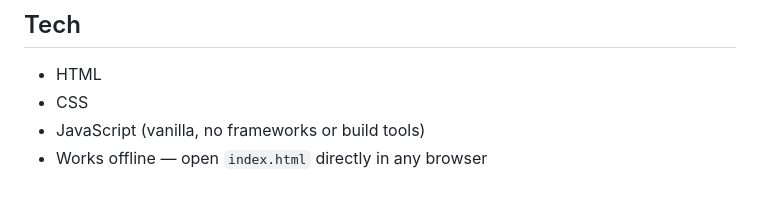
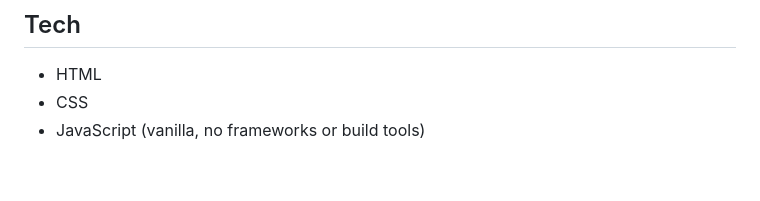
Before and after one commit to youvegotnigel/playwright-commands-cheat-sheet, a Markdown page: readme.md, the part around the change. Rendered like a GitHub page.

```diff
--- a/readme.md
+++ b/readme.md
@@ -240,4 +240,3 @@ Then add the corresponding CSS class in [style.css](style.css):
 - HTML
 - CSS
 - JavaScript (vanilla, no frameworks or build tools)
-- Works offline — open `index.html` directly in any browser
```
